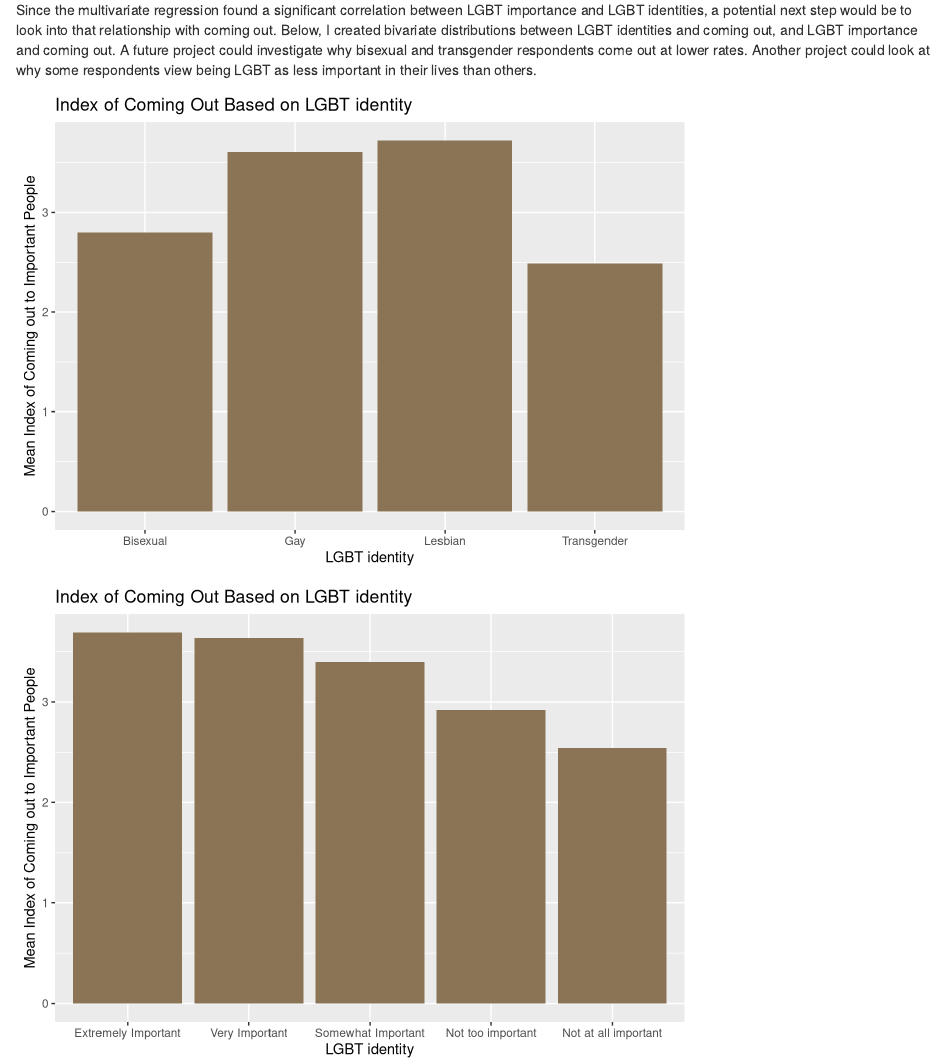
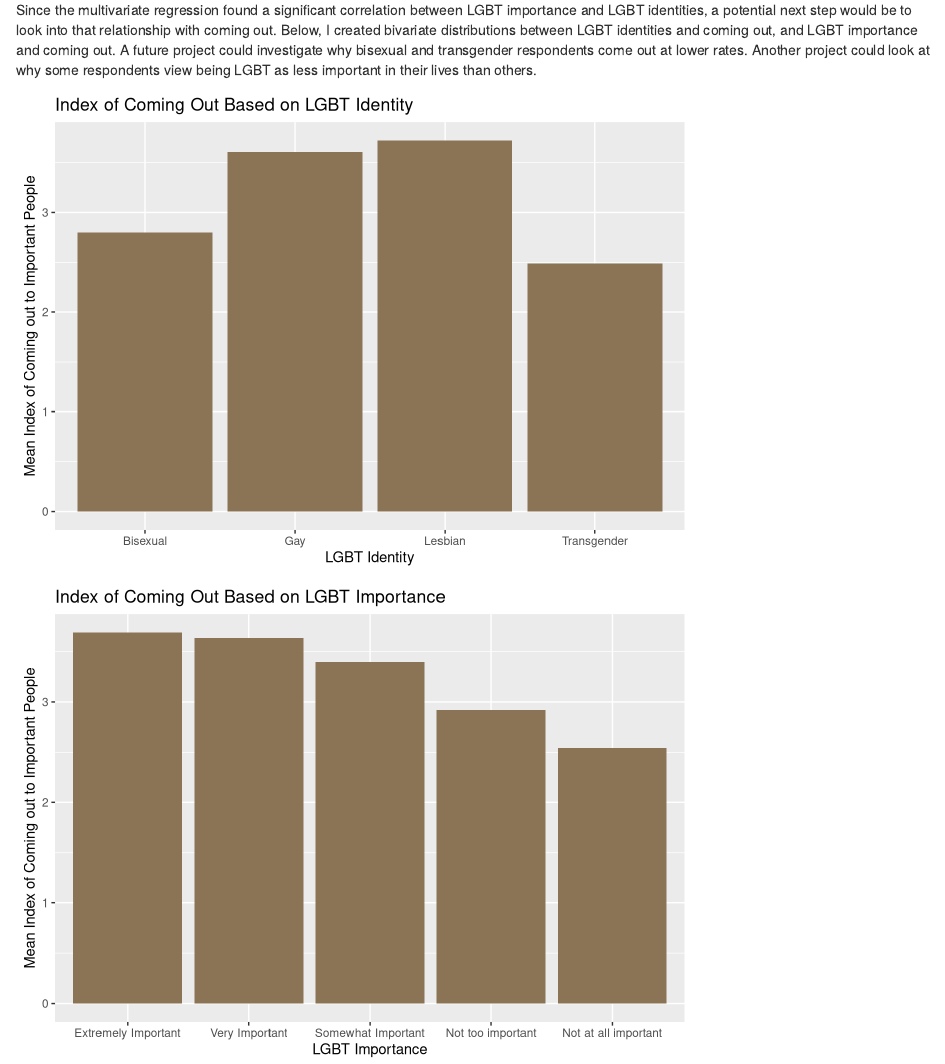
Before and after one commit to shivalikorgaonkar/gov50-final-project, an R Markdown document (index.Rmd): the page in a window 1100 px wide, from 6320 px down. Rendered offline with R 4.5, knitr and Pandoc, with nearby package versions; drawn as R Markdown's standard HTML page in place of the format the file asks for; some code elsewhere in the file could not run offline.

Commit message:
Again first draft

````diff
--- a/index.Rmd
+++ b/index.Rmd
@@ -396,9 +396,9 @@ lgbt1 |>
   summarize(Important_People14 = mean(Important_People14, na.rm = TRUE)) |>
   ggplot(aes(x = LGBT, y = Important_People14)) +
   geom_col(fill = "burlywood4") +
-  labs(x = "LGBT identity",
+  labs(x = "LGBT Identity",
        y = "Mean Index of Coming out to Important People",
-       title = "Index of Coming Out Based on LGBT identity")
+       title = "Index of Coming Out Based on LGBT Identity")
 ```
 ```{r echo = FALSE}
 
@@ -408,8 +408,8 @@ lgbt1 |>
   summarize(Important_People14 = mean(Important_People14, na.rm = TRUE)) |>
   ggplot(aes(x = lgbt_factor, y = Important_People14)) +
   geom_col(fill = "burlywood4") +
-  labs(x = "LGBT identity",
+  labs(x = "LGBT Importance",
        y = "Mean Index of Coming out to Important People",
-       title = "Index of Coming Out Based on LGBT identity")
+       title = "Index of Coming Out Based on LGBT Importance")
 
 ```
````
